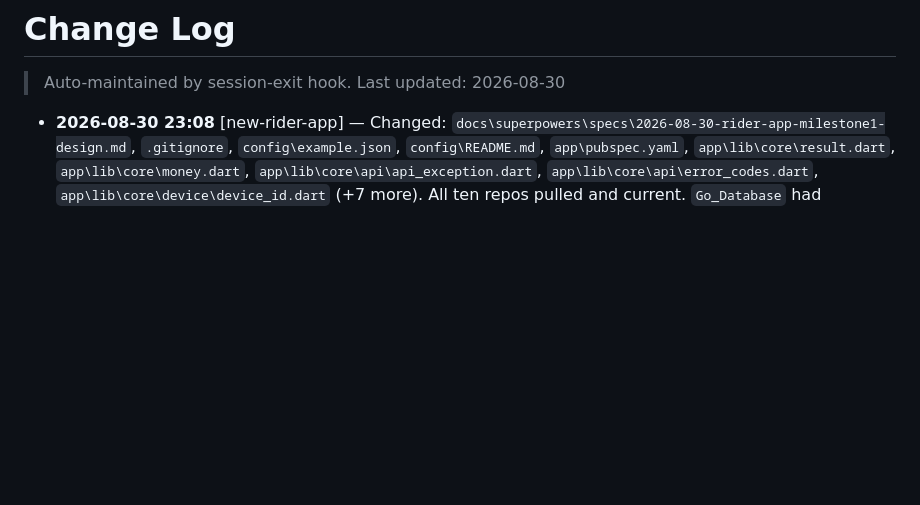
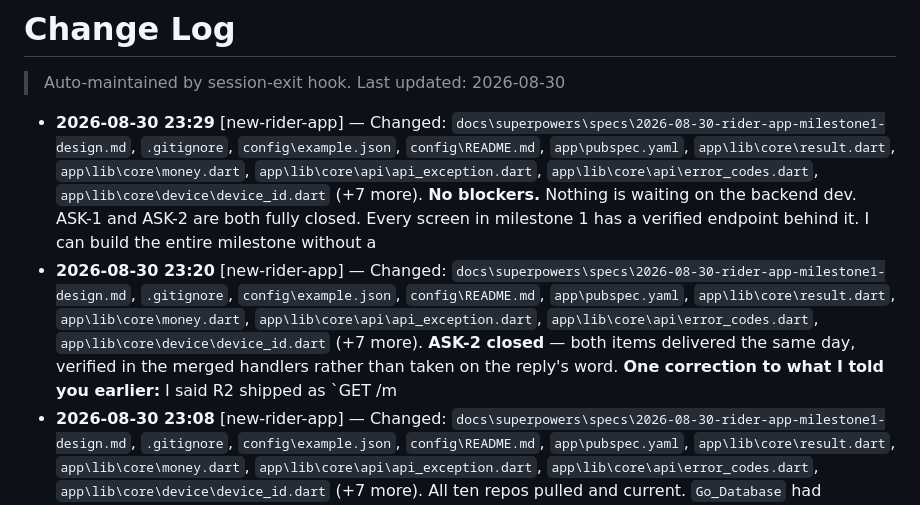
Before and after one commit to fromearth03/hoppin-rider-mobile-app, a Markdown page: CLAUDE-changelog.md, the part around the change. GitHub-like rendering; blank space fills up the shorter version.

```diff
--- a/CLAUDE-changelog.md
+++ b/CLAUDE-changelog.md
@@ -1,6 +1,8 @@
 # Change Log
 > Auto-maintained by session-exit hook. Last updated: 2026-08-30
 
+- **2026-08-30 23:29** [new-rider-app] — Changed: `docs\superpowers\specs\2026-08-30-rider-app-milestone1-design.md`, `.gitignore`, `config\example.json`, `config\README.md`, `app\pubspec.yaml`, `app\lib\core\result.dart`, `app\lib\core\money.dart`, `app\lib\core\api\api_exception.dart`, `app\lib\core\api\error_codes.dart`, `app\lib\core\device\device_id.dart` (+7 more). **No blockers.** Nothing is waiting on the backend dev. ASK-1 and ASK-2 are both fully closed. Every screen in milestone 1 has a verified endpoint behind it. I can build the entire milestone without a
+- **2026-08-30 23:20** [new-rider-app] — Changed: `docs\superpowers\specs\2026-08-30-rider-app-milestone1-design.md`, `.gitignore`, `config\example.json`, `config\README.md`, `app\pubspec.yaml`, `app\lib\core\result.dart`, `app\lib\core\money.dart`, `app\lib\core\api\api_exception.dart`, `app\lib\core\api\error_codes.dart`, `app\lib\core\device\device_id.dart` (+7 more). **ASK-2 closed** — both items delivered the same day, verified in the merged handlers rather than taken on the reply's word. **One correction to what I told you earlier:** I said R2 shipped as `GET /m
 - **2026-08-30 23:08** [new-rider-app] — Changed: `docs\superpowers\specs\2026-08-30-rider-app-milestone1-design.md`, `.gitignore`, `config\example.json`, `config\README.md`, `app\pubspec.yaml`, `app\lib\core\result.dart`, `app\lib\core\money.dart`, `app\lib\core\api\api_exception.dart`, `app\lib\core\api\error_codes.dart`, `app\lib\core\device\device_id.dart` (+7 more). All ten repos pulled and current. `Go_Database` had diverged again — merged it, taking backend dev's work as authoritative per your earlier instruction. ## Three things landed that change our plans **
 - **2026-08-30 22:55** [new-rider-app] — Changed: `docs\superpowers\specs\2026-08-30-rider-app-milestone1-design.md`, `.gitignore`, `config\example.json`, `config\README.md`, `app\pubspec.yaml`, `app\lib\core\result.dart`, `app\lib\core\money.dart`, `app\lib\core\api\api_exception.dart`, `app\lib\core\api\error_codes.dart`, `app\lib\core\device\device_id.dart` (+7 more). `C:\Users\Hp\c2o\Hoppin\new-rider-app\docs\handoff\ASK-2-FOR-BACKEND.md` Committed in `9fc3eda`. Contents: **R1 — turn-by-turn steps.** Asks for an optional `steps` array on `geo`, with the OSRM shape
 - **2026-08-30 22:55** [new-rider-app] — Changed: `docs\superpowers\specs\2026-08-30-rider-app-milestone1-design.md`, `.gitignore`, `config\example.json`, `config\README.md`, `app\pubspec.yaml`, `app\lib\core\result.dart`, `app\lib\core\money.dart`, `app\lib\core\api\api_exception.dart`, `app\lib\core\api\error_codes.dart`, `app\lib\core\device\device_id.dart` (+7 more). All 33 screens read. Every screen in milestone 1 now has a decision. ## What just got settled **Payment — cards only.** PayPal and Cash appear nowhere in either service; Stripe is the only rail. The s
```
Also changed, not shown: docs/BACKEND-ZONES-DISCOUNT-PROMO-2026-08-30.md (added, +71 -0 lines), 1 other file.
